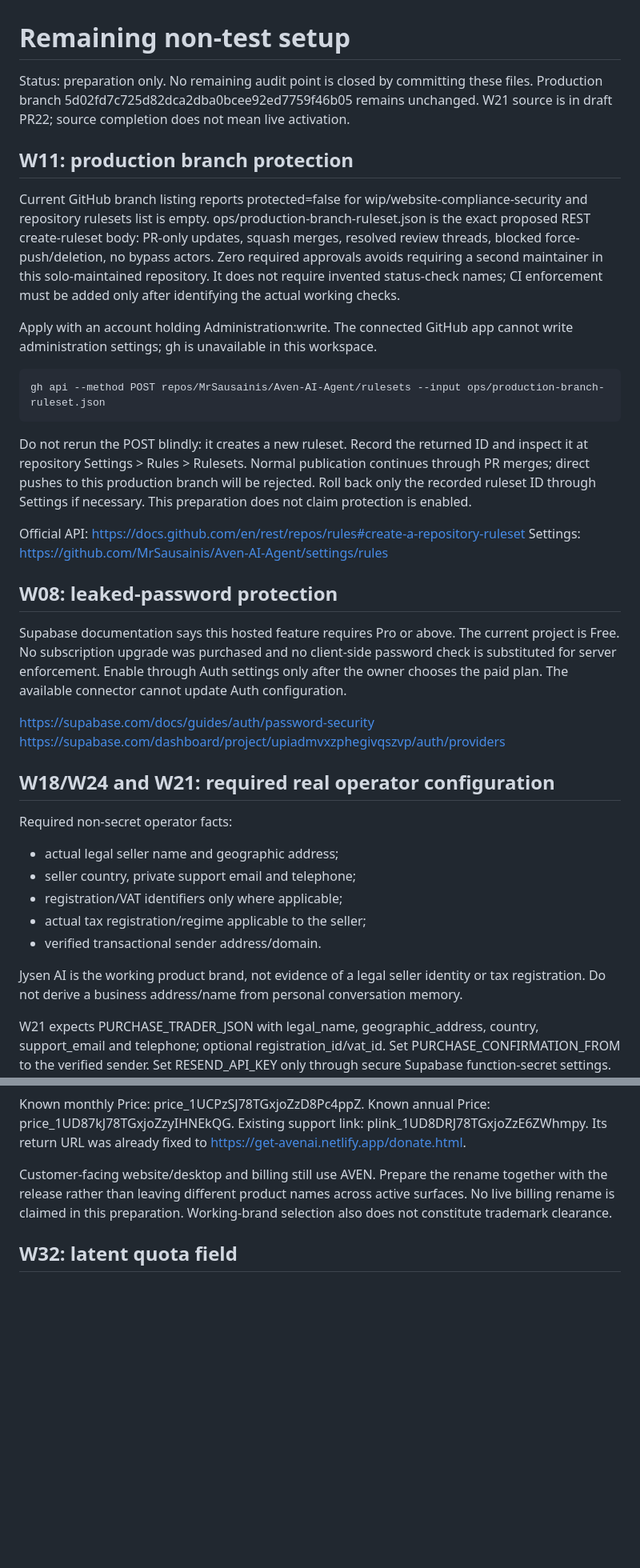
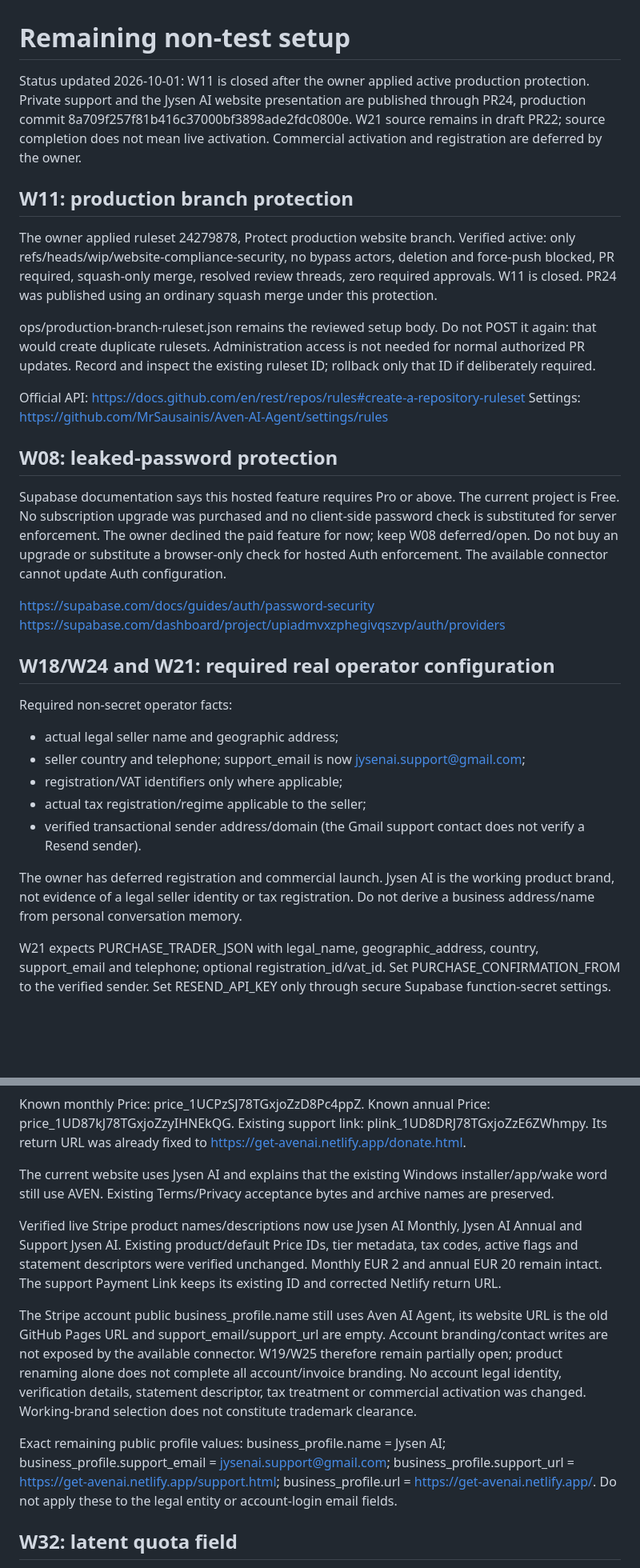
Before and after one commit to MrSausainis/Aven-AI-Agent, a Markdown page: docs/REMAINING-NONTEST-SETUP.md, 2 parts joined by grey strips. Shown at 80% size. Drawn GitHub-style; blank space fills up the shorter version.

Commit message:
Record active protection, published support and remaining deferred gates

````diff
--- a/docs/REMAINING-NONTEST-SETUP.md
+++ b/docs/REMAINING-NONTEST-SETUP.md
@@ -1,25 +1,19 @@
 # Remaining non-test setup
 
-Status: preparation only. No remaining audit point is closed by committing these files. Production branch 5d02fd7c725d82dca2dba0bcee92ed7759f46b05 remains unchanged. W21 source is in draft PR22; source completion does not mean live activation.
+Status updated 2026-10-01: W11 is closed after the owner applied active production protection. Private support and the Jysen AI website presentation are published through PR24, production commit 8a709f257f81b416c37000bf3898ade2fdc0800e. W21 source remains in draft PR22; source completion does not mean live activation. Commercial activation and registration are deferred by the owner.
 
 ## W11: production branch protection
 
-Current GitHub branch listing reports protected=false for wip/website-compliance-security and repository rulesets list is empty. ops/production-branch-ruleset.json is the exact proposed REST create-ruleset body: PR-only updates, squash merges, resolved review threads, blocked force-push/deletion, no bypass actors. Zero required approvals avoids requiring a second maintainer in this solo-maintained repository. It does not require invented status-check names; CI enforcement must be added only after identifying the actual working checks.
+The owner applied ruleset 24279878, Protect production website branch. Verified active: only refs/heads/wip/website-compliance-security, no bypass actors, deletion and force-push blocked, PR required, squash-only merge, resolved review threads, zero required approvals. W11 is closed. PR24 was published using an ordinary squash merge under this protection.
 
-Apply with an account holding Administration:write. The connected GitHub app cannot write administration settings; gh is unavailable in this workspace.
-
-```sh
-gh api --method POST repos/MrSausainis/Aven-AI-Agent/rulesets --input ops/production-branch-ruleset.json
-```
-
-Do not rerun the POST blindly: it creates a new ruleset. Record the returned ID and inspect it at repository Settings > Rules > Rulesets. Normal publication continues through PR merges; direct pushes to this production branch will be rejected. Roll back only the recorded ruleset ID through Settings if necessary. This preparation does not claim protection is enabled.
+ops/production-branch-ruleset.json remains the reviewed setup body. Do not POST it again: that would create duplicate rulesets. Administration access is not needed for normal authorized PR updates. Record and inspect the existing ruleset ID; rollback only that ID if deliberately required.
 
 Official API: https://docs.github.com/en/rest/repos/rules#create-a-repository-ruleset
 Settings: https://github.com/MrSausainis/Aven-AI-Agent/settings/rules
 
 ## W08: leaked-password protection
 
-Supabase documentation says this hosted feature requires Pro or above. The current project is Free. No subscription upgrade was purchased and no client-side password check is substituted for server enforcement. Enable through Auth settings only after the owner chooses the paid plan. The available connector cannot update Auth configuration.
+Supabase documentation says this hosted feature requires Pro or above. The current project is Free. No subscription upgrade was purchased and no client-side password check is substituted for server enforcement. The owner declined the paid feature for now; keep W08 deferred/open. Do not buy an upgrade or substitute a browser-only check for hosted Auth enforcement. The available connector cannot update Auth configuration.
 
 https://supabase.com/docs/guides/auth/password-security
 https://supabase.com/dashboard/project/upiadmvxzphegivqszvp/auth/providers
@@ -28,12 +22,12 @@ https://supabase.com/dashboard/project/upiadmvxzphegivqszvp/auth/providers
 
 Required non-secret operator facts:
 - actual legal seller name and geographic address;
-- seller country, private support email and telephone;
+- seller country and telephone; support_email is now jysenai.support@gmail.com;
 - registration/VAT identifiers only where applicable;
 - actual tax registration/regime applicable to the seller;
-- verified transactional sender address/domain.
+- verified transactional sender address/domain (the Gmail support contact does not verify a Resend sender).
 
-Jysen AI is the working product brand, not evidence of a legal seller identity or tax registration. Do not derive a business address/name from personal conversation memory.
+The owner has deferred registration and commercial launch. Jysen AI is the working product brand, not evidence of a legal seller identity or tax registration. Do not derive a business address/name from personal conversation memory.
 
 W21 expects PURCHASE_TRADER_JSON with legal_name, geographic_address, country, support_email and telephone; optional registration_id/vat_id. Set PURCHASE_CONFIRMATION_FROM to the verified sender. Set RESEND_API_KEY only through secure Supabase function-secret settings. Never paste a key into chat, Git or a public form. See draft PR22 docs/W21-checkout-consent.md for exact coordinated migrations/function/legal UI activation and retained evidence. Missing configuration fails closed before creating Stripe checkout/customer state.
 
@@ -56,7 +50,13 @@ Known annual Price: price_1UD87kJ78TGxjoZzyIHNEkQG.
 Existing support link: plink_1UD8DRJ78TGxjoZzE6ZWhmpy.
 Its return URL was already fixed to https://get-avenai.netlify.app/donate.html.
 
-Customer-facing website/desktop and billing still use AVEN. Prepare the rename together with the release rather than leaving different product names across active surfaces. No live billing rename is claimed in this preparation. Working-brand selection also does not constitute trademark clearance.
+The current website uses Jysen AI and explains that the existing Windows installer/app/wake word still use AVEN. Existing Terms/Privacy acceptance bytes and archive names are preserved.
+
+Verified live Stripe product names/descriptions now use Jysen AI Monthly, Jysen AI Annual and Support Jysen AI. Existing product/default Price IDs, tier metadata, tax codes, active flags and statement descriptors were verified unchanged. Monthly EUR 2 and annual EUR 20 remain intact. The support Payment Link keeps its existing ID and corrected Netlify return URL.
+
+The Stripe account public business_profile.name still uses Aven AI Agent, its website URL is the old GitHub Pages URL and support_email/support_url are empty. Account branding/contact writes are not exposed by the available connector. W19/W25 therefore remain partially open; product renaming alone does not complete all account/invoice branding. No account legal identity, verification details, statement descriptor, tax treatment or commercial activation was changed. Working-brand selection does not constitute trademark clearance.
+
+Exact remaining public profile values: business_profile.name = Jysen AI; business_profile.support_email = jysenai.support@gmail.com; business_profile.support_url = https://get-avenai.netlify.app/support.html; business_profile.url = https://get-avenai.netlify.app/. Do not apply these to the legal entity or account-login email fields.
 
 ## W32: latent quota field
 
````
Also changed, not shown: other parts of docs/REMAINING-NONTEST-SETUP.md (+1 -1 lines).
